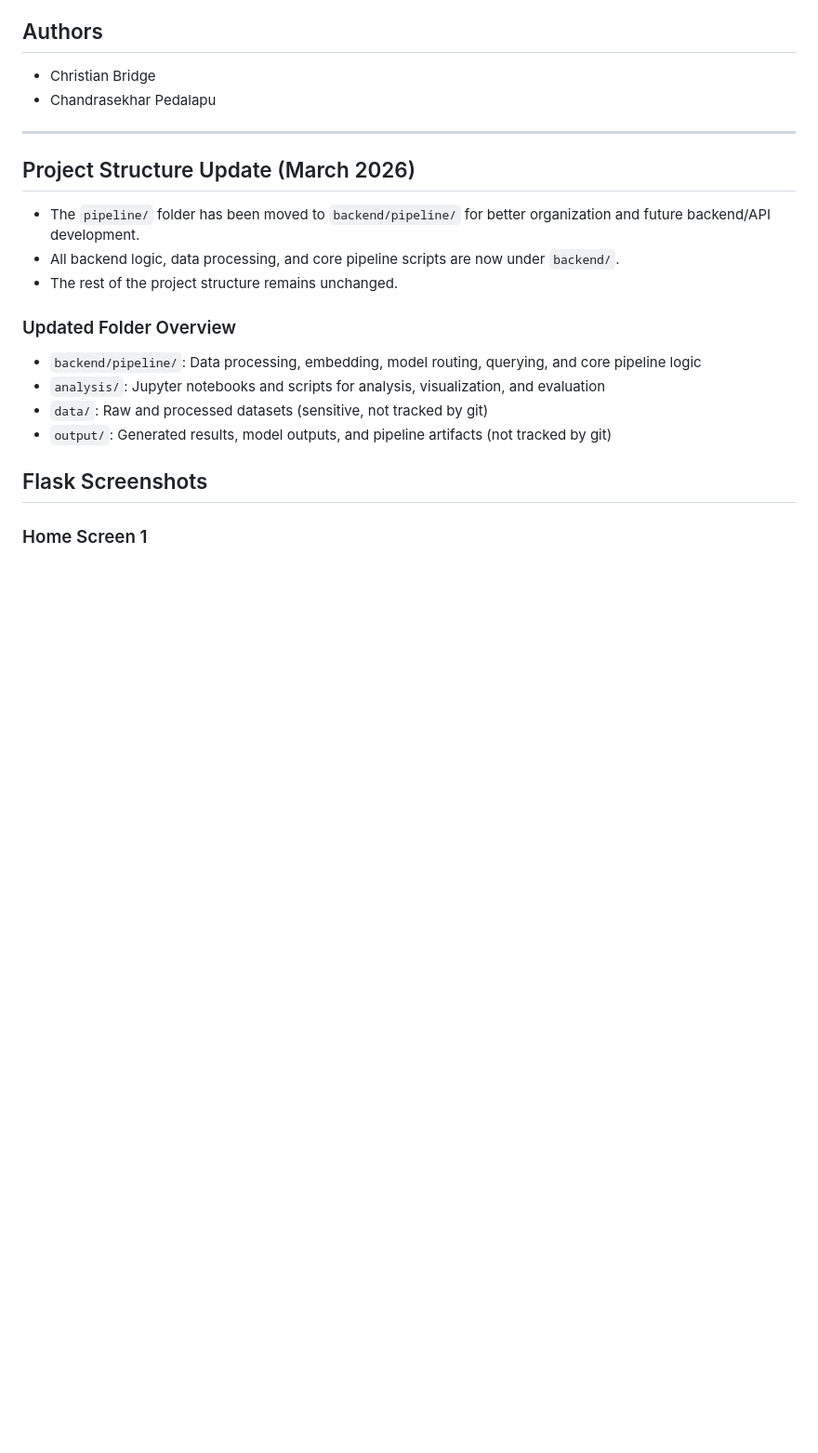
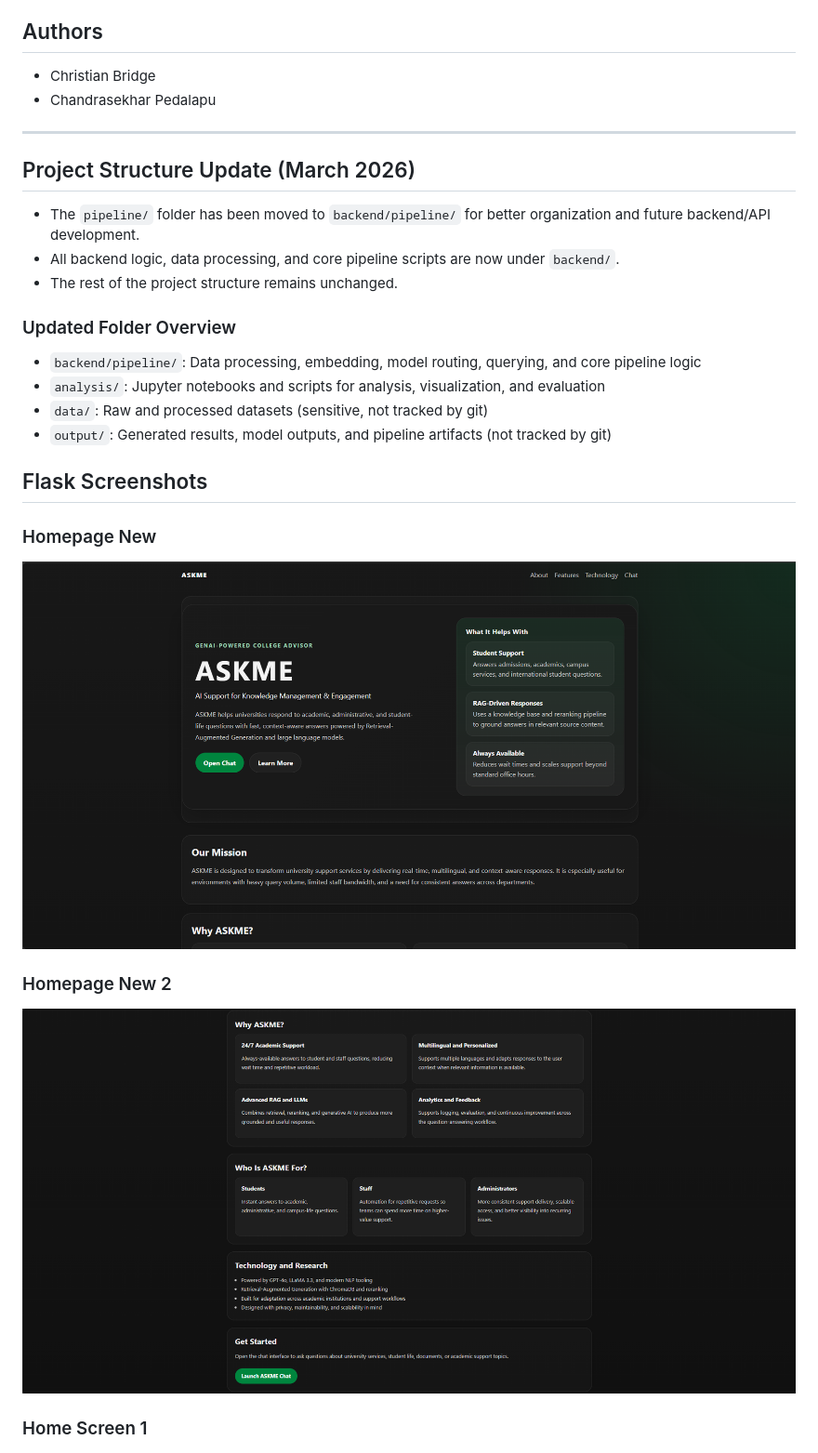
Before and after one commit to cspedalapu/ASKME, a Markdown page: README.md, the part around the change printed below. Shown: that part at 93% size. Rendered like a GitHub page; pictures changed too: screenshots/flask/homepage_new.png (added), screenshots/flask/homepage_new2.png (added); blank space fills up the shorter version.

```diff
--- a/README.md
+++ b/README.md
@@ -121,6 +121,12 @@ ASKME addresses these issues by providing an AI-driven, always-available support
 
 ## Flask Screenshots
 
+### Homepage New
+![ASKME Flask homepage new](screenshots/flask/homepage_new.png)
+
+### Homepage New 2
+![ASKME Flask homepage new 2](screenshots/flask/homepage_new2.png)
+
 ### Home Screen 1
 ![ASKME Flask home screen 1](screenshots/flask/home_1.png)
 
```
Also changed, not shown: other parts of README.md (+2 -2 lines).
